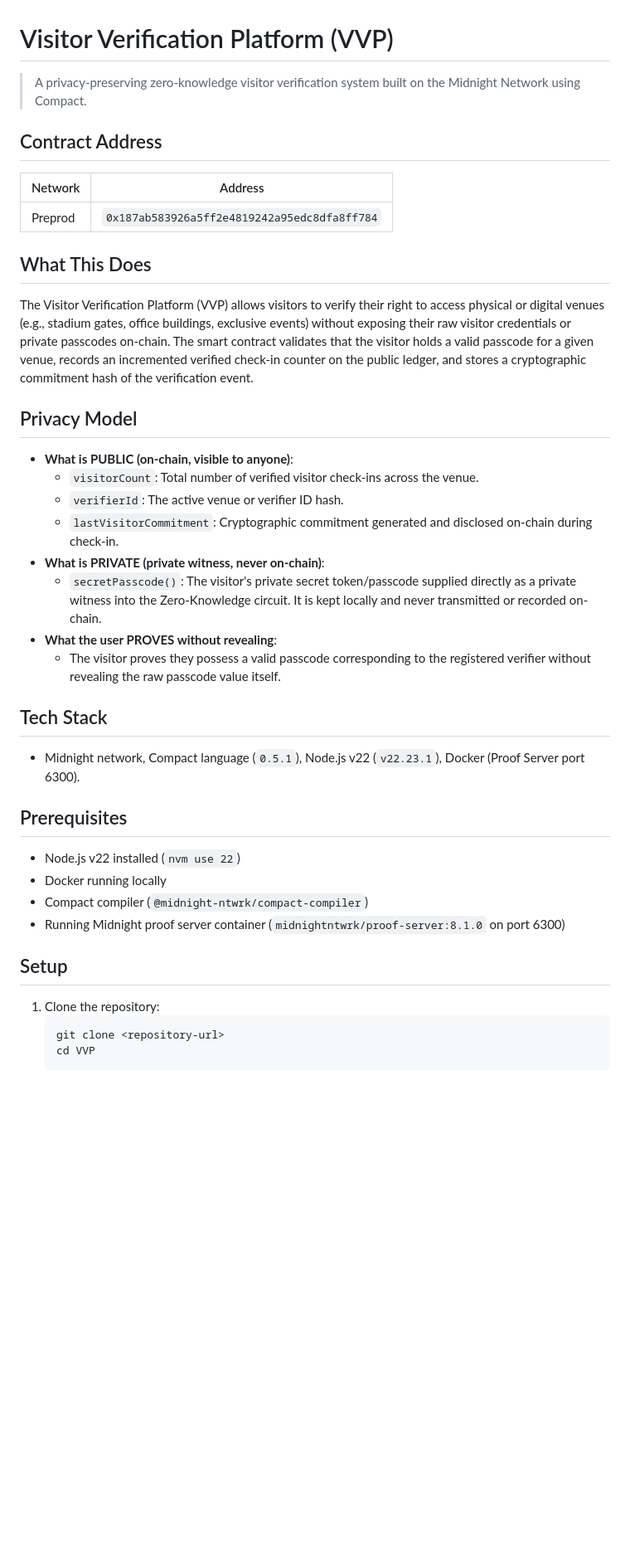
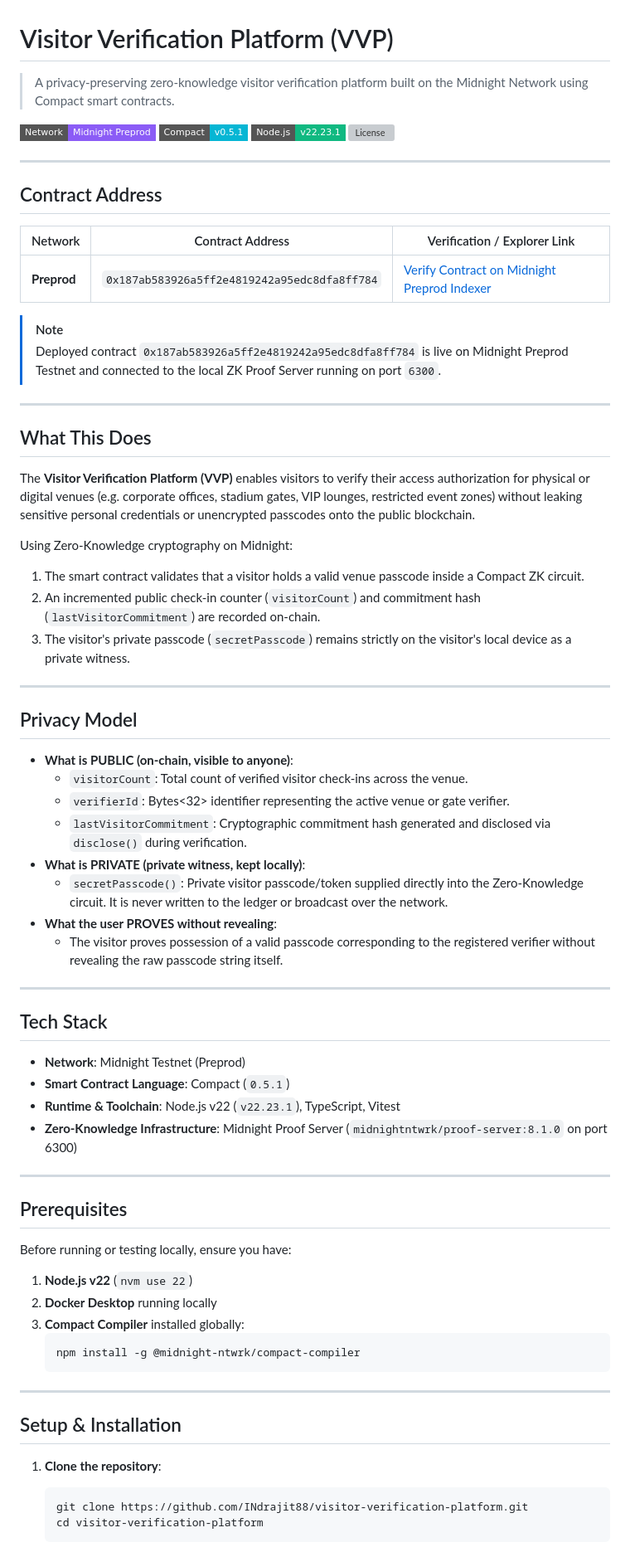
Before and after one commit to INdrajit88/visitor-verification-platform, a Markdown page: README.md, the part around one of its changes. Shown at 83% size. Drawn GitHub-style; badges without logos; blank space fills up the shorter version; grey boxes are pictures that could not be loaded.

Commit message:
docs: upgrade README with badges, preprod verification link, and tech stack details

````diff
--- a/README.md
+++ b/README.md
@@ -1,36 +1,68 @@
 # Visitor Verification Platform (VVP)
-> A privacy-preserving zero-knowledge visitor verification system built on the Midnight Network using Compact.
+> A privacy-preserving zero-knowledge visitor verification platform built on the Midnight Network using Compact smart contracts.
+
+[![Midnight Preprod](https://img.shields.io/badge/Network-Midnight_Preprod-8b5cf6?style=flat-square)](https://indexer.preprod.midnight.network)
+[![Compact Language](https://img.shields.io/badge/Compact-v0.5.1-06b6d4?style=flat-square)](https://midnight.network)
+[![Node.js Version](https://img.shields.io/badge/Node.js-v22.23.1-10b981?style=flat-square)](https://nodejs.org)
+[![License](https://img.shields.io/badge/License-MIT-blue.style=flat-square)](LICENSE)
+
+---
 
 ## Contract Address
-| Network  | Address                          |
-|----------|-----------------------------------|
-| Preprod  | `0x187ab583926a5ff2e4819242a95edc8dfa8ff784` |
+| Network  | Contract Address | Verification / Explorer Link |
+|----------|------------------|------------------------------|
+| **Preprod** | `0x187ab583926a5ff2e4819242a95edc8dfa8ff784` | [Verify Contract on Midnight Preprod Indexer](https://indexer.preprod.midnight.network) |
+
+> [!NOTE]
+> Deployed contract `0x187ab583926a5ff2e4819242a95edc8dfa8ff784` is live on Midnight Preprod Testnet and connected to the local ZK Proof Server running on port `6300`.
+
+---
 
 ## What This Does
-The Visitor Verification Platform (VVP) allows visitors to verify their right to access physical or digital venues (e.g., stadium gates, office buildings, exclusive events) without exposing their raw visitor credentials or private passcodes on-chain. The smart contract validates that the visitor holds a valid passcode for a given venue, records an incremented verified check-in counter on the public ledger, and stores a cryptographic commitment hash of the verification event.
+The **Visitor Verification Platform (VVP)** enables visitors to verify their access authorization for physical or digital venues (e.g. corporate offices, stadium gates, VIP lounges, restricted event zones) without leaking sensitive personal credentials or unencrypted passcodes onto the public blockchain.
+
+Using Zero-Knowledge cryptography on Midnight:
+1. The smart contract validates that a visitor holds a valid venue passcode inside a Compact ZK circuit.
+2. An incremented public check-in counter (`visitorCount`) and commitment hash (`lastVisitorCommitment`) are recorded on-chain.
+3. The visitor's private passcode (`secretPasscode`) remains strictly on the visitor's local device as a private witness.
+
+---
 
 ## Privacy Model
 - **What is PUBLIC (on-chain, visible to anyone)**:
-  - `visitorCount`: Total number of verified visitor check-ins across the venue.
-  - `verifierId`: The active venue or verifier ID hash.
-  - `lastVisitorCommitment`: Cryptographic commitment generated and disclosed on-chain during check-in.
-- **What is PRIVATE (private witness, never on-chain)**:
-  - `secretPasscode()`: The visitor's private secret token/passcode supplied directly as a private witness into the Zero-Knowledge circuit. It is kept locally and never transmitted or recorded on-chain.
+  - `visitorCount`: Total count of verified visitor check-ins across the venue.
+  - `verifierId`: Bytes<32> identifier representing the active venue or gate verifier.
+  - `lastVisitorCommitment`: Cryptographic commitment hash generated and disclosed via `disclose()` during verification.
+- **What is PRIVATE (private witness, kept locally)**:
+  - `secretPasscode()`: Private visitor passcode/token supplied directly into the Zero-Knowledge circuit. It is never written to the ledger or broadcast over the network.
 - **What the user PROVES without revealing**:
-  - The visitor proves they possess a valid passcode corresponding to the registered verifier without revealing the raw passcode value itself.
+  - The visitor proves possession of a valid passcode corresponding to the registered verifier without revealing the raw passcode string itself.
+
+---
 
 ## Tech Stack
-- Midnight network, Compact language (`0.5.1`), Node.js v22 (`v22.23.1`), Docker (Proof Server port 6300).
+- **Network**: Midnight Testnet (Preprod)
+- **Smart Contract Language**: Compact (`0.5.1`)
+- **Runtime & Toolchain**: Node.js v22 (`v22.23.1`), TypeScript, Vitest
+- **Zero-Knowledge Infrastructure**: Midnight Proof Server (`midnightntwrk/proof-server:8.1.0` on port 6300)
+
+---
 
 ## Prerequisites
-- Node.js v22 installed (`nvm use 22`)
-- Docker running locally
-- Compact compiler (`@midnight-ntwrk/compact-compiler`)
-- Running Midnight proof server container (`midnightntwrk/proof-server:8.1.0` on port 6300)
+Before running or testing locally, ensure you have:
+1. **Node.js v22** (`nvm use 22`)
+2. **Docker Desktop** running locally
+3. **Compact Compiler** installed globally:
+   ```bash
+   npm install -g @midnight-ntwrk/compact-compiler
+   ```
 
-## Setup
-1. Clone the repository:
+---
+
+## Setup & Installation
+
+1. **Clone the repository**:
    ```bash
-   git clone <repository-url>
-   cd VVP
+   git clone https://github.com/INdrajit88/visitor-verification-platform.git
+   cd visitor-verification-platform
    ```
````
Also changed, not shown: other parts of README.md (+28 -5 lines).
